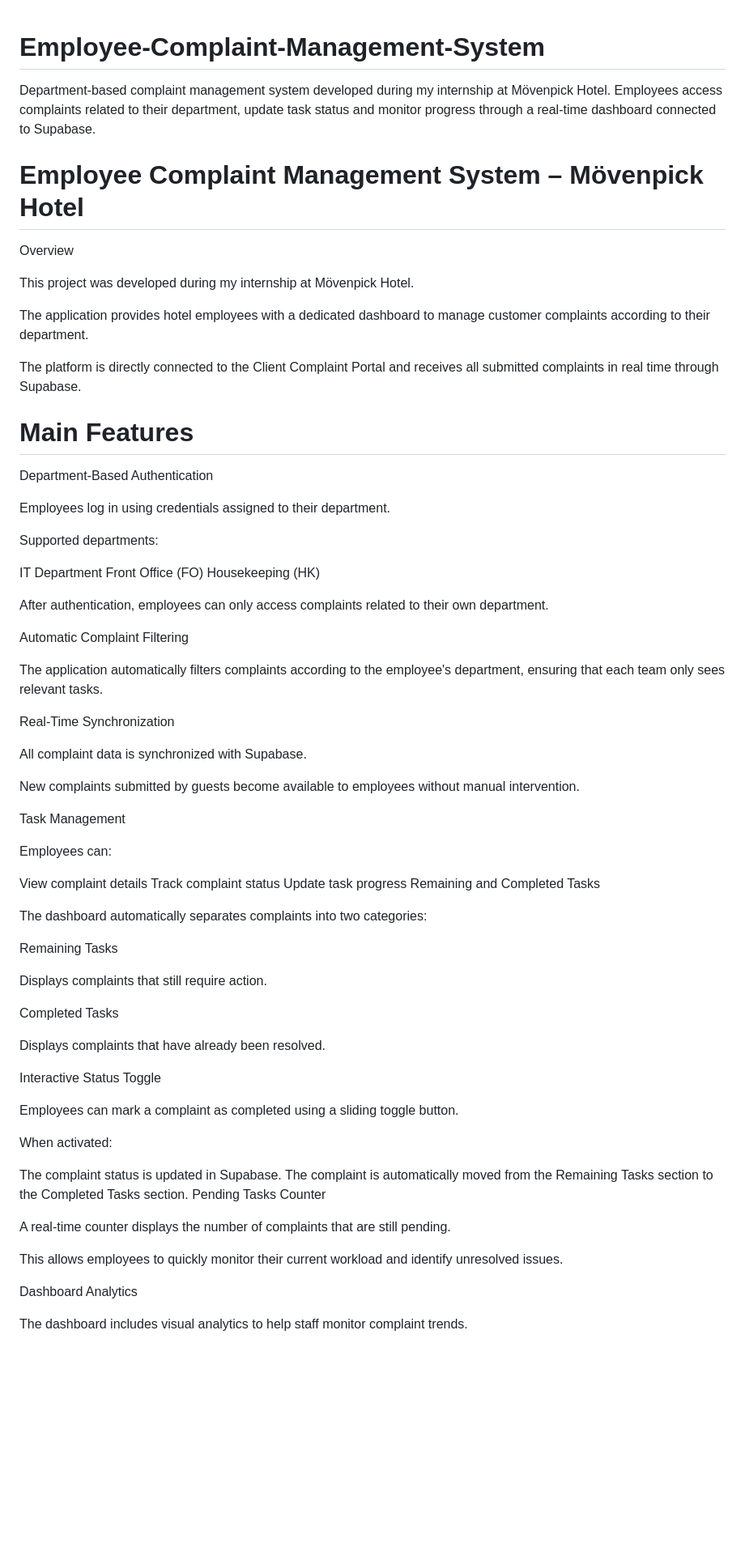
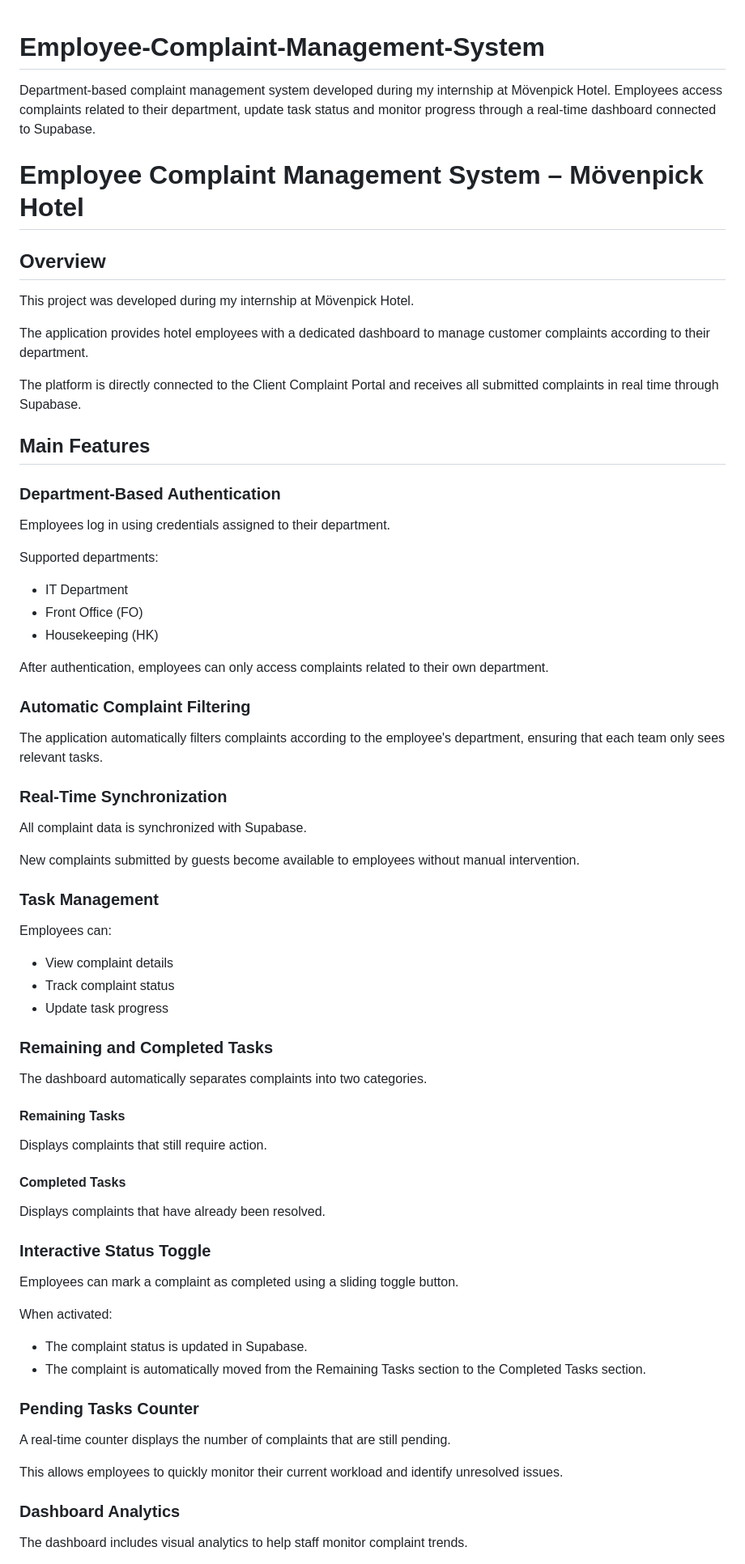
Before and after one commit to eyachanguel2005-ai/Employee-Complaint-Management-System, a Markdown page: README.md, the part around one of its changes. Shown at 81% size. Drawn GitHub-style; blank space fills up the shorter version.

```diff
--- a/README.md
+++ b/README.md
@@ -1,8 +1,10 @@
 # Employee-Complaint-Management-System
+
 Department-based complaint management system developed during my internship at Mövenpick Hotel. Employees access complaints related to their department, update task status and monitor progress through a real-time dashboard connected to Supabase.
 
 # Employee Complaint Management System – Mövenpick Hotel
-Overview
+
+## Overview
 
 This project was developed during my internship at Mövenpick Hotel.
 
@@ -10,63 +12,66 @@ The application provides hotel employees with a dedicated dashboard to manage cu
 
 The platform is directly connected to the Client Complaint Portal and receives all submitted complaints in real time through Supabase.
 
-# Main Features
-Department-Based Authentication
+## Main Features
+
+### Department-Based Authentication
 
 Employees log in using credentials assigned to their department.
 
 Supported departments:
 
-IT Department
-Front Office (FO)
-Housekeeping (HK)
+- IT Department
+- Front Office (FO)
+- Housekeeping (HK)
 
 After authentication, employees can only access complaints related to their own department.
 
-Automatic Complaint Filtering
+### Automatic Complaint Filtering
 
 The application automatically filters complaints according to the employee's department, ensuring that each team only sees relevant tasks.
 
-Real-Time Synchronization
+### Real-Time Synchronization
 
 All complaint data is synchronized with Supabase.
 
 New complaints submitted by guests become available to employees without manual intervention.
 
-Task Management
+### Task Management
 
 Employees can:
 
-View complaint details
-Track complaint status
-Update task progress
-Remaining and Completed Tasks
+- View complaint details
+- Track complaint status
+- Update task progress
 
-The dashboard automatically separates complaints into two categories:
+### Remaining and Completed Tasks
 
-Remaining Tasks
+The dashboard automatically separates complaints into two categories.
+
+#### Remaining Tasks
 
 Displays complaints that still require action.
 
-Completed Tasks
+#### Completed Tasks
 
 Displays complaints that have already been resolved.
 
-Interactive Status Toggle
+### Interactive Status Toggle
 
 Employees can mark a complaint as completed using a sliding toggle button.
 
 When activated:
 
-The complaint status is updated in Supabase.
-The complaint is automatically moved from the Remaining Tasks section to the Completed Tasks section.
-Pending Tasks Counter
+- The complaint status is updated in Supabase.
+- The complaint is automatically moved from the Remaining Tasks section to the Completed Tasks section.
+
+### Pending Tasks Counter
 
 A real-time counter displays the number of complaints that are still pending.
 
 This allows employees to quickly monitor their current workload and identify unresolved issues.
 
-Dashboard Analytics
+### Dashboard Analytics
 
 The dashboard includes visual analytics to help staff monitor complaint trends.
 
```
Also changed, not shown: other parts of README.md (+33 -26 lines).
